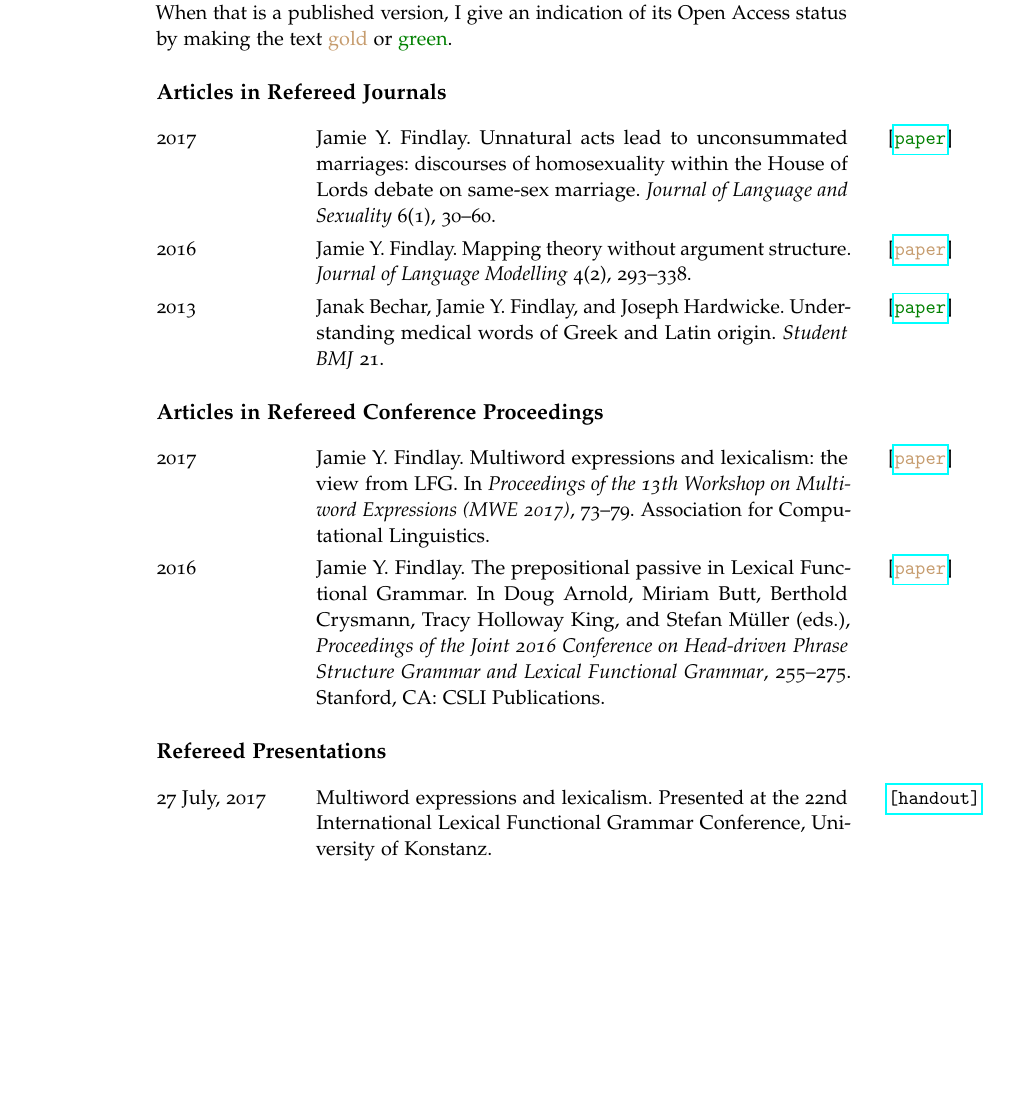
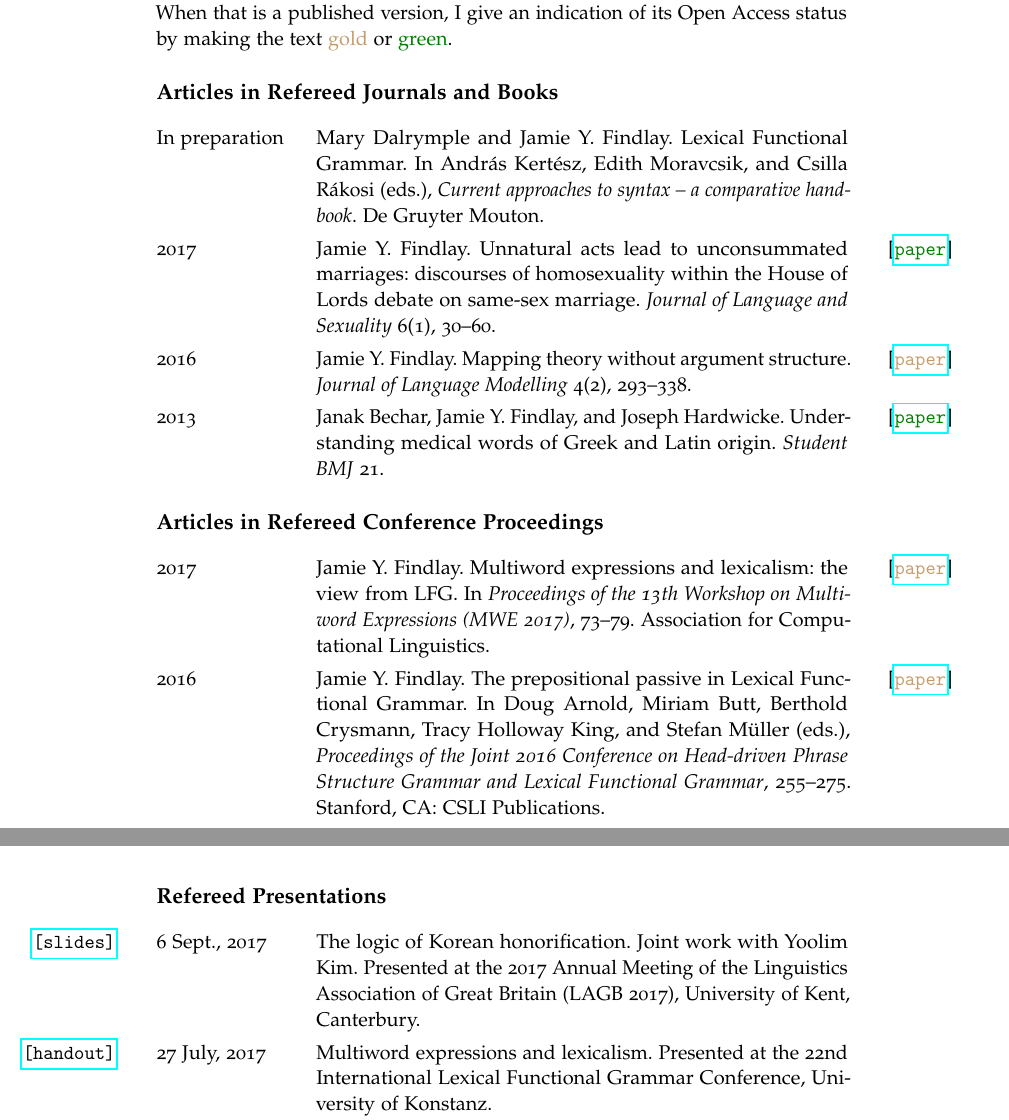
Before and after one commit to findlayjy/cv, a LaTeX CV (findlay-cv.tex): part of page 2 of 5 before the commit and two parts of pages 2 and 3 of 6 after it, the two joined at a grey line, cut so that both start at the same text, the shorter picture padded with empty space. Compiled offline with pdfLaTeX.

Commit message:
Added LAGB talk

```diff
--- a/findlay-cv.tex
+++ b/findlay-cv.tex
@@ -174,9 +174,11 @@ Syntax, semantics, grammatical theory and the syntax-semantics interface (especi
 \section*{Scholarship}
 \textit{Note:} To the left of each item below, I provide a link to an accessible version. When that is a published version, I give an indication of its Open Access status by making the text \textcolor{gold}{gold} or \textcolor{green}{green}.
 
-\subsection*{Articles in Refereed Journals}
+\subsection*{Articles in Refereed Journals and Books}
 
 \begin{cvsection}
+  In preparation &  Mary Dalrymple and Jamie Y. Findlay. Lexical Functional Grammar. In Andr\'{a}s Kert\'{e}sz, Edith Moravcsik, and Csilla R\'{a}kosi (eds.), \emph{Current approaches to syntax -- a comparative handbook}. De Gruyter Mouton.\\
+
   2017\oa{green}{http://users.ox.ac.uk/~sjoh2787/house_of_lords.pdf} 	& Jamie Y. Findlay. Unnatural acts lead to unconsummated marriages: discourses of homosexuality within the {House of Lords} debate on same-sex marriage. \emph{Journal of Language and Sexuality} 6(1), 30--60.\\
 
   2016\oa{gold}{http://jlm.ipipan.waw.pl/index.php/JLM/article/view/171/148} & Jamie Y. Findlay. Mapping theory without argument structure. \emph{Journal of Language Modelling} 4(2), 293--338.
@@ -193,10 +195,12 @@ Syntax, semantics, grammatical theory and the syntax-semantics interface (especi
 
   2016\oa{gold}{http://web.stanford.edu/group/cslipublications/cslipublications/HPSG/2016/headlex2016-findlay.pdf} & Jamie Y. Findlay. The prepositional passive in Lexical Functional Grammar. In Doug Arnold, Miriam Butt, Berthold Crysmann, Tracy Holloway King, and Stefan M\"uller (eds.), \emph{Proceedings of the Joint 2016 Conference on Head-driven Phrase Structure Grammar and Lexical Functional Grammar}, 255--275. Stanford, CA: CSLI Publications.
 \end{cvsection}
-% \newpage
+ \newpage
 \subsection*{Refereed Presentations}
 
 \begin{cvsection}
+  6 Sept., 2017\slides{kim-findlay-lagb.pdf} & The logic of Korean honorification. Joint work with Yoolim Kim. Presented at the 2017 Annual Meeting of the Linguistics Association of Great Britain (LAGB 2017), University of Kent, Canterbury.\\
+
   27 July, 2017\handout{lfg17_handout.pdf} & Multiword expressions and lexicalism. Presented at the 22nd International Lexical Functional Grammar Conference, University of Konstanz.\\
 
   15 June, 2017\slides{kim_findlay-LangUE2017-handout.pdf} & When the subject honorific brings honour to all: the expanding role of pragmatics in Korean honorification. Joint work with Yoolim Kim. Presented at the 12th Language at the University of Essex Postgraduate Conference (LangUE 2017), Colchester.\\
```
Also changed, not shown: findlay-cv.pdf, findlay-cv.tex (8 more changed lines).
